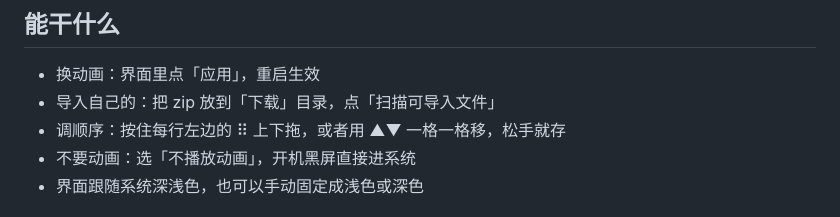
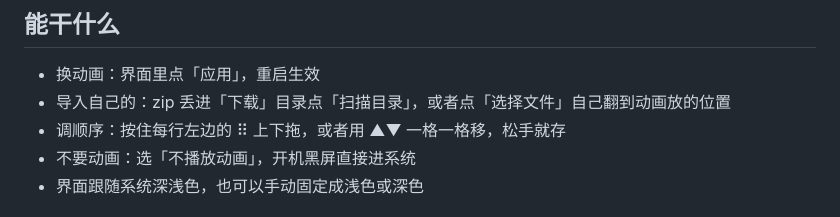
Before and after one commit to LAmireuxP/qimu, a Markdown page: README.md, the part around the change. Drawn GitHub-style.

Commit message:
说明文档更新

```diff
--- a/README.md
+++ b/README.md
@@ -7,7 +7,7 @@ HyperOS 找开机动画时先看 `/data/system/theme/boots/bootanimation.zip`
 ## 能干什么
 
 - 换动画：界面里点「应用」，重启生效
-- 导入自己的：把 zip 放到「下载」目录，点「扫描可导入文件」
+- 导入自己的：zip 丢进「下载」目录点「扫描目录」，或者点「选择文件」自己翻到动画放的位置
 - 调顺序：按住每行左边的 ⠿ 上下拖，或者用 ▲▼ 一格一格移，松手就存
 - 不要动画：选「不播放动画」，开机黑屏直接进系统
 - 界面跟随系统深浅色，也可以手动固定成浅色或深色
```
